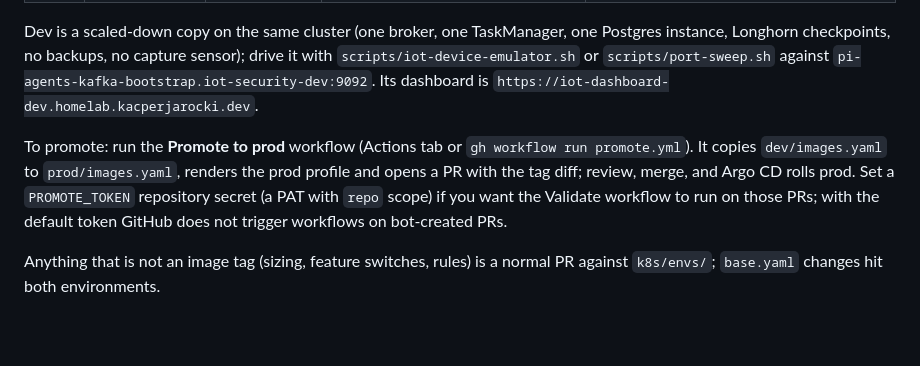
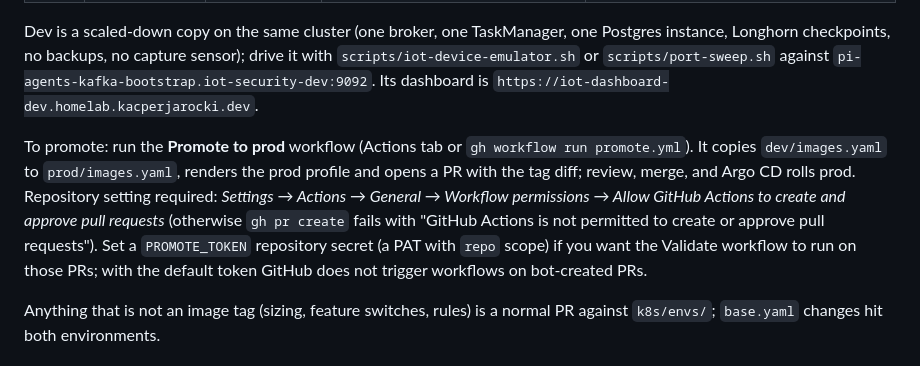
Before and after one commit to KacperJarocki/pi-agents, a Markdown page: README.md, the part around the change. GitHub-like rendering; blank space fills up the shorter version.

Commit message:
docs: note the Actions permission the promotion workflow needs
Co-Authored-By: Claude Fable 5.1 <noreply@anthropic.com>

```diff
--- a/README.md
+++ b/README.md
@@ -68,7 +68,7 @@ The whole deployment is driven by Argo CD from `k8s/argocd/`: Applications for t
 
 Dev is a scaled-down copy on the same cluster (one broker, one TaskManager, one Postgres instance, Longhorn checkpoints, no backups, no capture sensor); drive it with `scripts/iot-device-emulator.sh` or `scripts/port-sweep.sh` against `pi-agents-kafka-bootstrap.iot-security-dev:9092`. Its dashboard is `https://iot-dashboard-dev.homelab.kacperjarocki.dev`.
 
-To promote: run the **Promote to prod** workflow (Actions tab or `gh workflow run promote.yml`). It copies `dev/images.yaml` to `prod/images.yaml`, renders the prod profile and opens a PR with the tag diff; review, merge, and Argo CD rolls prod. Set a `PROMOTE_TOKEN` repository secret (a PAT with `repo` scope) if you want the Validate workflow to run on those PRs; with the default token GitHub does not trigger workflows on bot-created PRs.
+To promote: run the **Promote to prod** workflow (Actions tab or `gh workflow run promote.yml`). It copies `dev/images.yaml` to `prod/images.yaml`, renders the prod profile and opens a PR with the tag diff; review, merge, and Argo CD rolls prod. Repository setting required: *Settings → Actions → General → Workflow permissions → Allow GitHub Actions to create and approve pull requests* (otherwise `gh pr create` fails with "GitHub Actions is not permitted to create or approve pull requests"). Set a `PROMOTE_TOKEN` repository secret (a PAT with `repo` scope) if you want the Validate workflow to run on those PRs; with the default token GitHub does not trigger workflows on bot-created PRs.
 
 Anything that is not an image tag (sizing, feature switches, rules) is a normal PR against `k8s/envs/`; `base.yaml` changes hit both environments.
 
```
